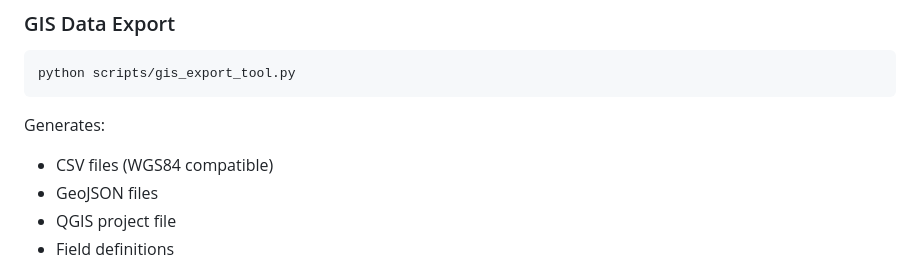
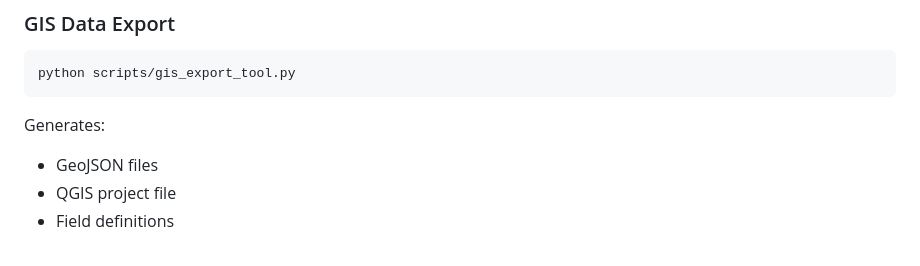
Before and after one commit to near-ingenious/GIS-based-Spatio-Temporal-Model-, a Markdown page: README.md, the part around the change. Rendered like a GitHub page.

Commit message:
Update README for nothing
Removed mention of CSV files from generated outputs.

````diff
--- a/README.md
+++ b/README.md
@@ -176,7 +176,6 @@ python scripts/gis_export_tool.py
 ```
 
 Generates:
-- CSV files (WGS84 compatible)
 - GeoJSON files
 - QGIS project file
 - Field definitions
````
